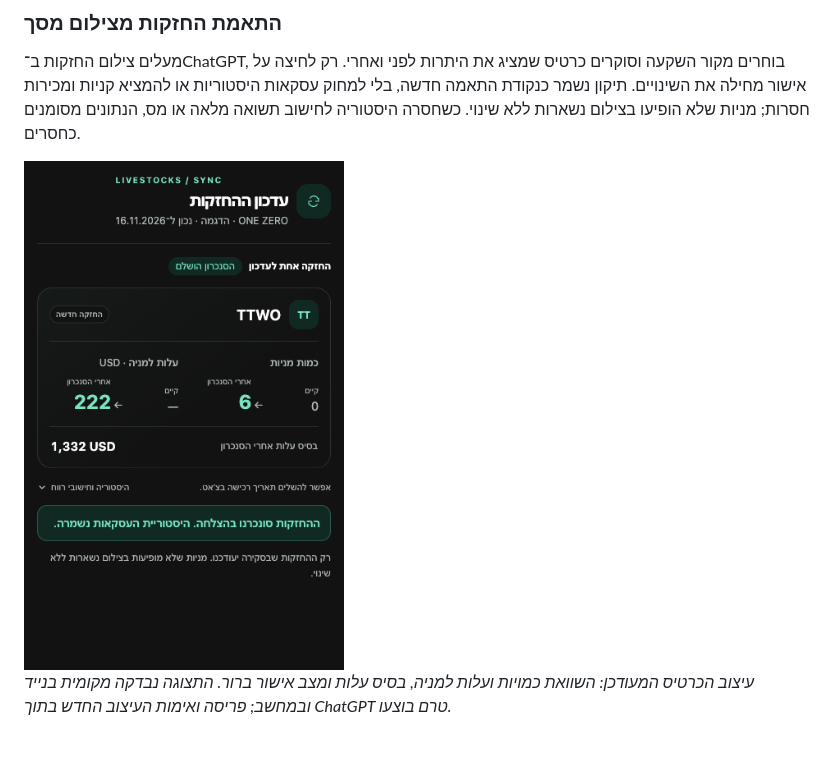
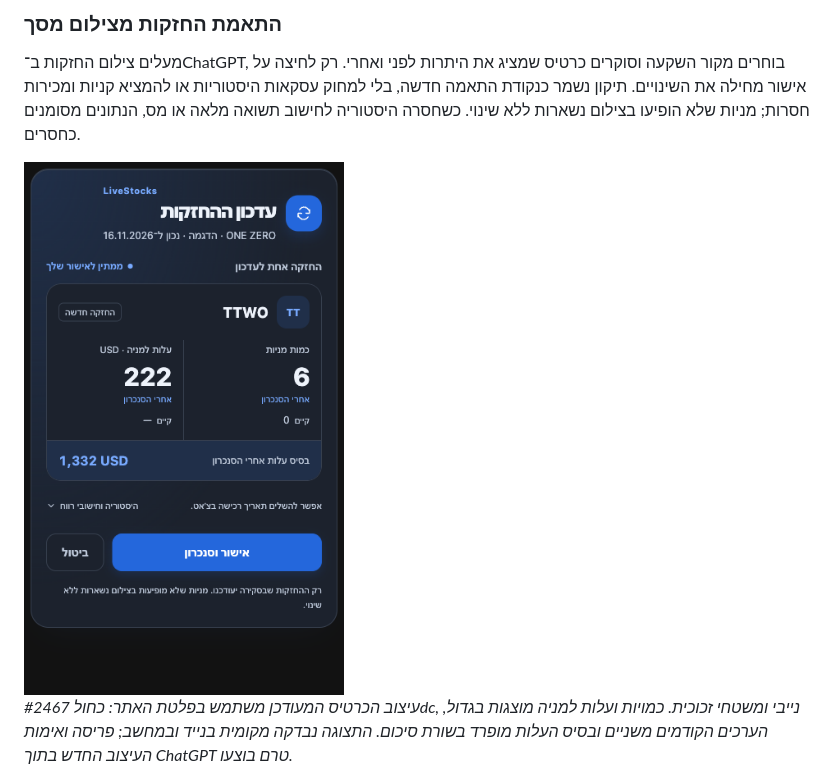
Before and after one commit to razmazlih/live-stocks, a Markdown page: README.md, the part around the change. Rendered like a GitHub page; pictures changed too: docs/screenshots/chat-sync-redesign-mobile.png; blank space fills up the shorter version.

Commit message:
Redesign ChatGPT sync card with LiveStocks blue glass palette

```diff
--- a/README.md
+++ b/README.md
@@ -117,7 +117,7 @@
 
 <img src="docs/screenshots/chat-sync-redesign-mobile.png" alt="העיצוב החדש של סקירת הסנכרון, תצוגה מקומית עם נתוני הדגמה" width="320" />
 
-*עיצוב הכרטיס המעודכן: השוואת כמויות ועלות למניה, בסיס עלות ומצב אישור ברור. התצוגה נבדקה מקומית בנייד ובמחשב; פריסה ואימות העיצוב החדש בתוך ChatGPT טרם בוצעו.*
+*עיצוב הכרטיס המעודכן משתמש בפלטת האתר: כחול #2467dc, נייבי ומשטחי זכוכית. כמויות ועלות למניה מוצגות בגדול, הערכים הקודמים משניים ובסיס העלות מופרד בשורת סיכום. התצוגה נבדקה מקומית בנייד ובמחשב; פריסה ואימות העיצוב החדש בתוך ChatGPT טרם בוצעו.*
 
 <img src="docs/screenshots/chat-sync-chatgpt-modern.jpg" alt="כרטיס התאמת החזקות בתוך ChatGPT אמיתי עם נתונים סינתטיים" width="600" />
 
```
Also changed, not shown: docs/screenshots/chat-sync-redesign-desktop.png, docs/screenshots/chat-sync-redesign-light.png (added), 1 other file.
